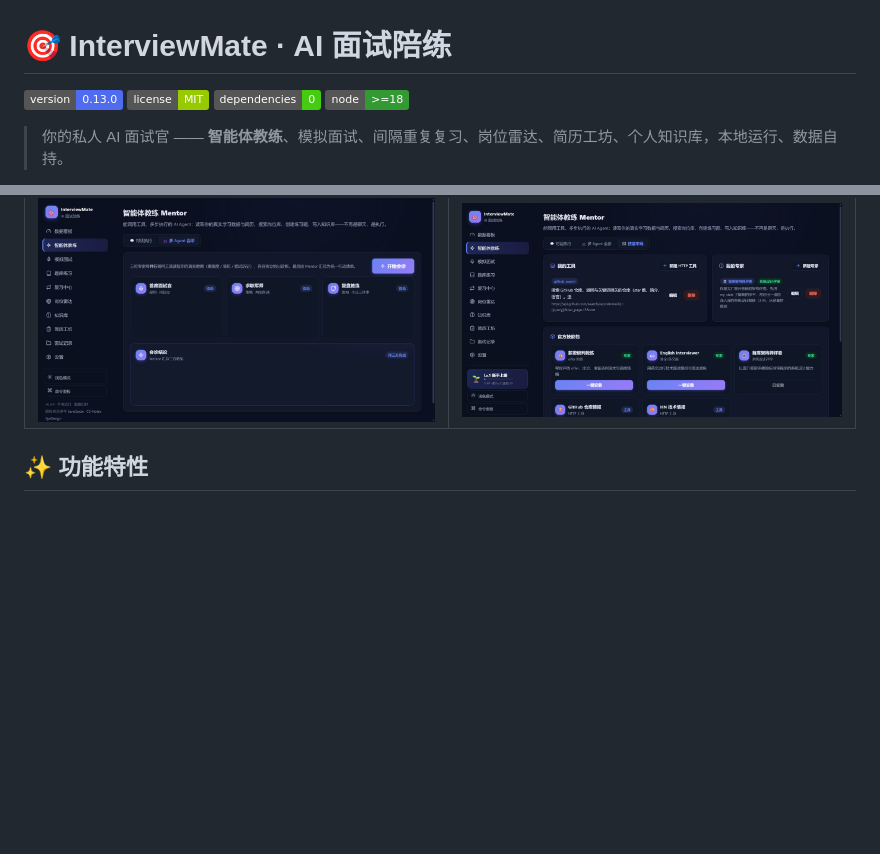
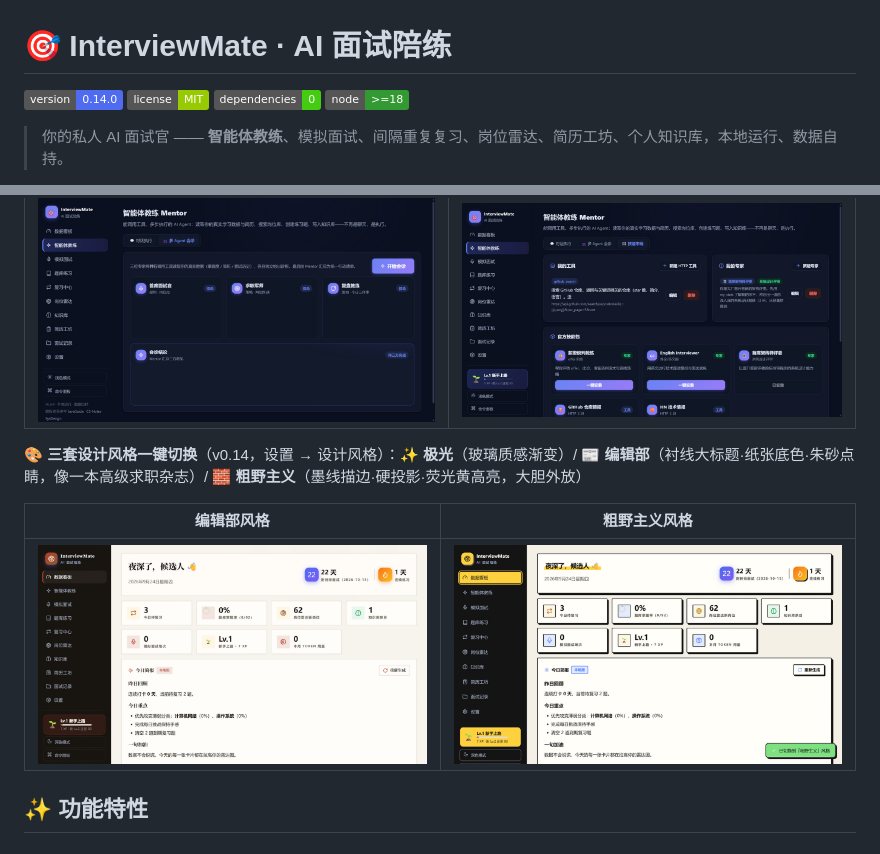
Before and after one commit to zhengqiuyang/interview-mate, a Markdown page: README.md, 2 parts joined by grey strips. Drawn GitHub-style; pictures changed too: docs/screenshots/style-brutal.png (added), docs/screenshots/style-editorial.png (added); badges without logos; blank space fills up the shorter version.

Commit message:
feat: v0.14 三套设计风格系统（极光 / 编辑部 / 粗野主义）
- 风格与明暗主题正交，设置页一键切换并持久化
- 编辑部：衬线大标题 + 纸张底色 + 朱砂红短线点睛 + 直角细线，浅深双版
- 粗野主义：2px 墨线描边 + 硬投影 + 荧光黄高亮标题 + 贴纸感组件，浅深双版
- 修复变量级联：:root 前缀统一优先级，风格间互不污染
- README 展示三风格截图

```diff
--- a/README.md
+++ b/README.md
@@ -1,6 +1,6 @@
 # 🎯 InterviewMate · AI 面试陪练
 
-![version](https://img.shields.io/badge/version-0.13.0-4f6bf0) ![license](https://img.shields.io/badge/license-MIT-green) ![deps](https://img.shields.io/badge/dependencies-0-brightgreen) ![node](https://img.shields.io/badge/node-%3E%3D18-339933)
+![version](https://img.shields.io/badge/version-0.14.0-4f6bf0) ![license](https://img.shields.io/badge/license-MIT-green) ![deps](https://img.shields.io/badge/dependencies-0-brightgreen) ![node](https://img.shields.io/badge/node-%3E%3D18-339933)
 
 > 你的私人 AI 面试官 —— **智能体教练**、模拟面试、间隔重复复习、岗位雷达、简历工坊、个人知识库，本地运行、数据自持。
 
@@ -11,6 +11,12 @@
 | ![数据看板](docs/screenshots/dashboard.png) | ![岗位雷达](docs/screenshots/jobs.png) |
 | **多 Agent 会诊** | **技能市场** |
 | ![多 Agent 会诊](docs/screenshots/panel.png) | ![技能市场](docs/screenshots/skill-market.png) |
+
+**🎨 三套设计风格一键切换**（v0.14，设置 → 设计风格）：✨ **极光**（玻璃质感渐变）/ 📰 **编辑部**（衬线大标题·纸张底色·朱砂点睛，像一本高级求职杂志）/ 🧱 **粗野主义**（墨线描边·硬投影·荧光黄高亮，大胆外放）
+
+| 编辑部风格 | 粗野主义风格 |
+| --- | --- |
+| ![编辑部风格](docs/screenshots/style-editorial.png) | ![粗野主义风格](docs/screenshots/style-brutal.png) |
 
 ## ✨ 功能特性
 
```
Also changed, not shown: 7 other files.
